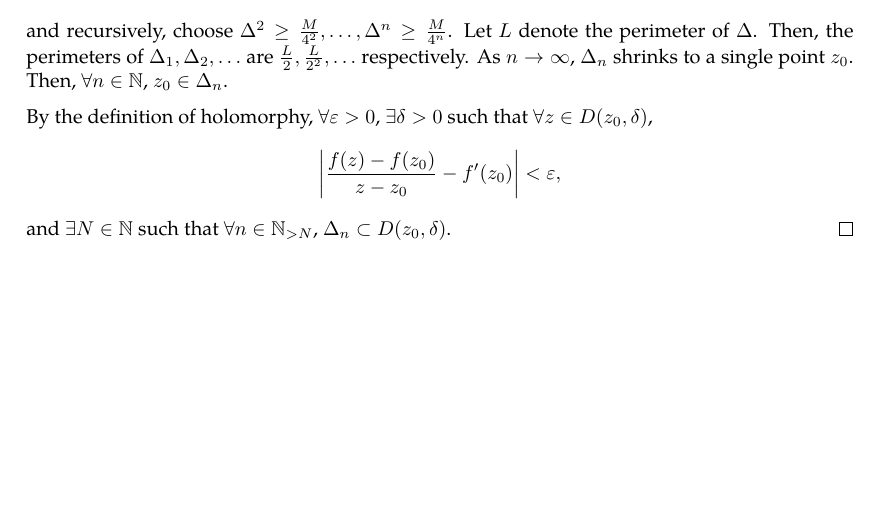
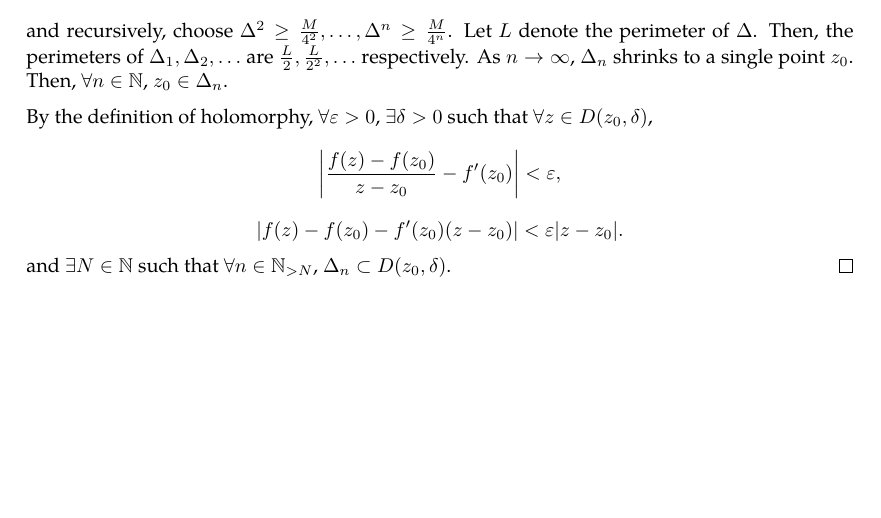
Before and after one commit to slipperking/complex-analysis-latex, a LaTeX document (main.tex): part of page 20 of 20, cut so that both start at the same text. Compiled offline with pdfLaTeX.

Commit message:
overleaf_to_git (Thu May 22 21:18:29 2025 -0700): update main.tex from r4010 to r4013

```diff
--- a/main.tex
+++ b/main.tex
@@ -557,6 +557,6 @@ When Cauchy famously published \autoref{thm:cauchyintegralformula} and \autoref{
     \[\Delta^1\geq\frac{M}{4},\]
     and recursively, choose \(\Delta^2\geq\frac{M}{4^2},\ldots,\Delta^n\geq\frac{M}{4^n}\). Let \(L\) denote the perimeter of \(\Delta\). Then, the perimeters of \(\Delta_1,\Delta_2,\ldots\) are \(\frac{L}{2},\frac{L}{2^2},\ldots\) respectively. As \(n\to\infty\), \(\Delta_n\) shrinks to a single point \(z_0\). Then, \(\forall n\in\mathbb{N}\), \(z_0\in\Delta_n\).
 
-    By the definition of holomorphy, \(\forall\varepsilon>0\), \(\exists\delta>0\) such that \(\forall z\in D\paren{z_0,\delta}\), \[\abs{\frac{f\paren{z}-f\paren{z_0}}{z-z_0}-f'\paren{z_0}}<\varepsilon,\] and \(\exists N\in\mathbb{N}\) such that \(\forall n\in \mathbb{N}_{>N}\), \(\Delta_n\subset D\paren{z_0,\delta}\).
+    By the definition of holomorphy, \(\forall\varepsilon>0\), \(\exists\delta>0\) such that \(\forall z\in D\paren{z_0,\delta}\), \[\abs{\frac{f\paren{z}-f\paren{z_0}}{z-z_0}-f'\paren{z_0}}<\varepsilon,\]\[\abs{f\paren{z}-f\paren{z_0}-f'\paren{z_0}\paren{z-z_0}}<\varepsilon\abs{z-z_0}.\] and \(\exists N\in\mathbb{N}\) such that \(\forall n\in \mathbb{N}_{>N}\), \(\Delta_n\subset D\paren{z_0,\delta}\).
 \end{proof}
 \end{document}
```
